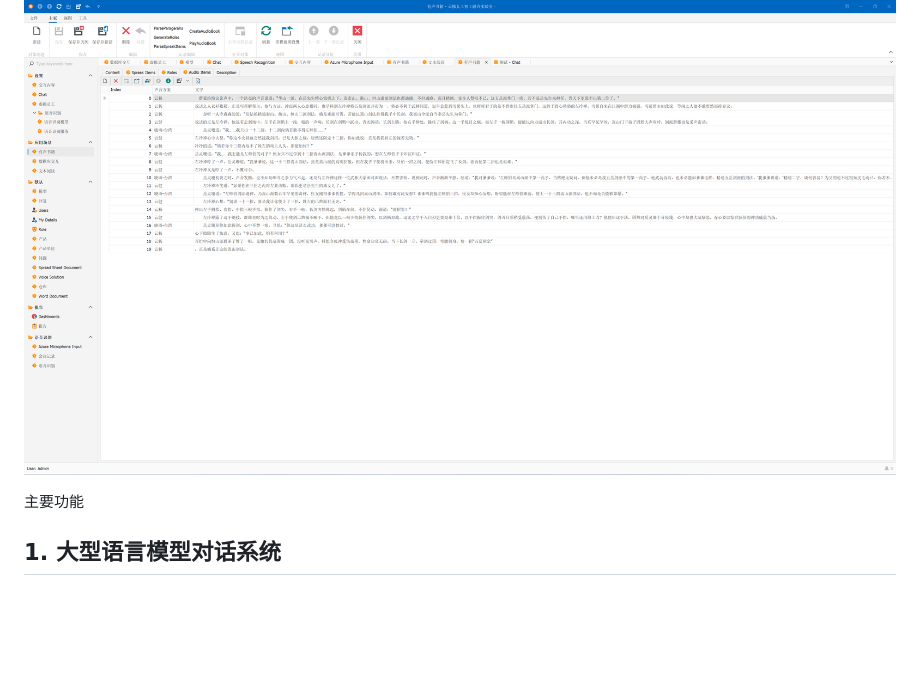
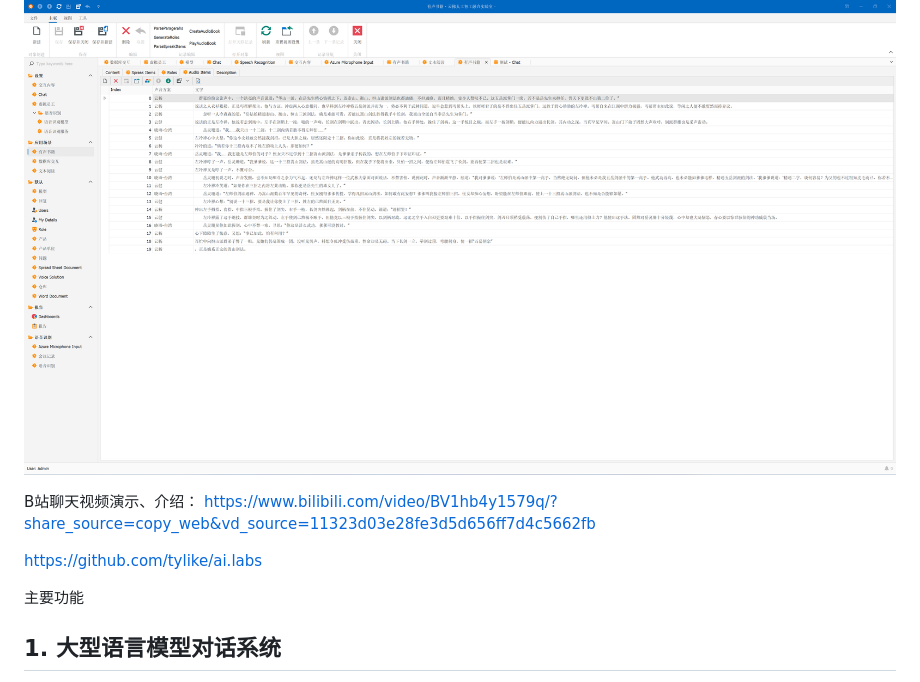
Before and after one commit to tylike/AI.Labs, a Markdown page: README.md, the part around the change. GitHub-like rendering; blank space fills up the shorter version.

```diff
--- a/README.md
+++ b/README.md
@@ -5,6 +5,10 @@ AI.Labs 是一个开源项目，旨在融合最先进的人工智能技术，以
 ![聊天界面](https://github.com/tylike/AI.Labs/blob/master/AI.Labs.Win/Images/AI.Labs.Chat.png)
 ![聊天设置](https://github.com/tylike/AI.Labs/blob/master/AI.Labs.Win/Images/ChatSettings.png)
 ![有声书籍](https://github.com/tylike/AI.Labs/blob/master/AI.Labs.Win/Images/AudioBook.png)
+
+B站聊天视频演示、介绍： https://www.bilibili.com/video/BV1hb4y1579q/?share_source=copy_web&vd_source=11323d03e28fe3d5d656ff7d4c5662fb
+
+https://github.com/tylike/ai.labs
 
 主要功能
 ## 1. 大型语言模型对话系统
```
